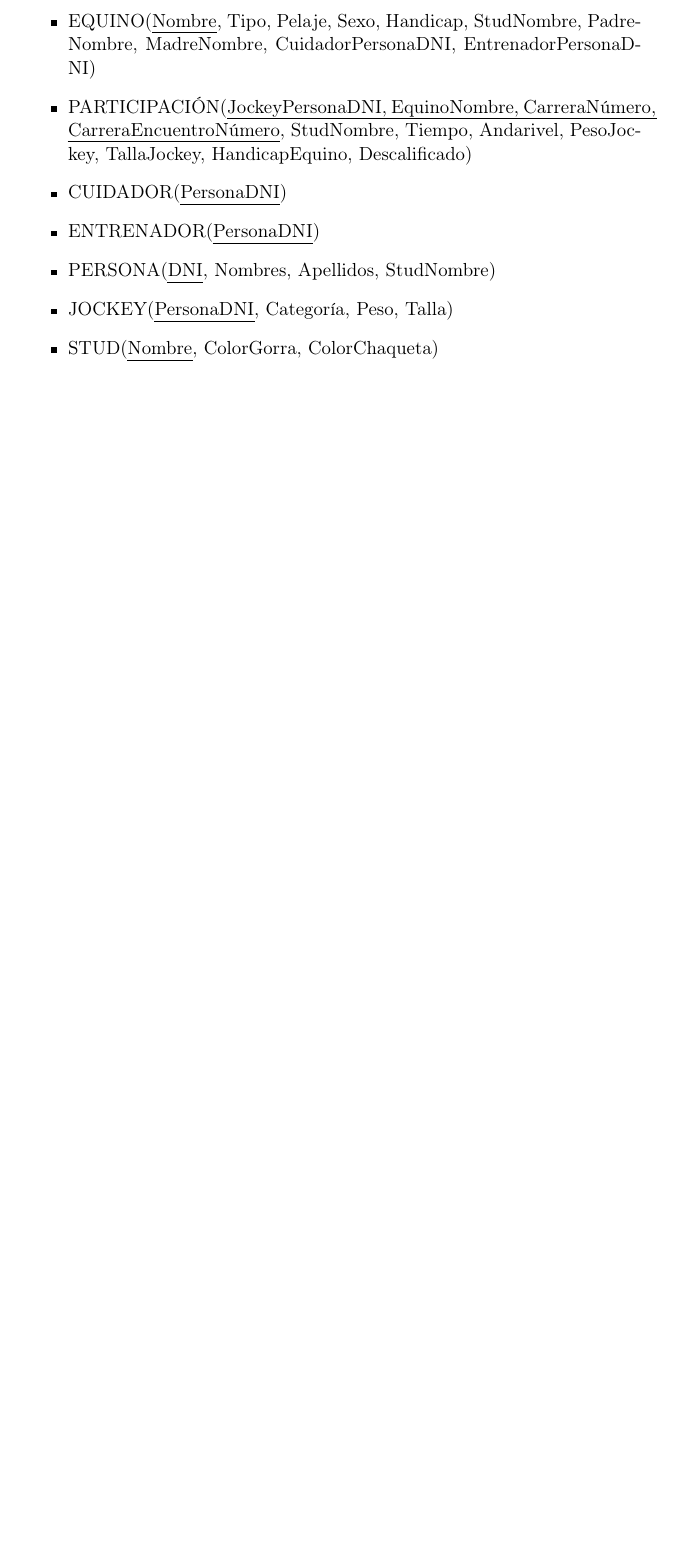
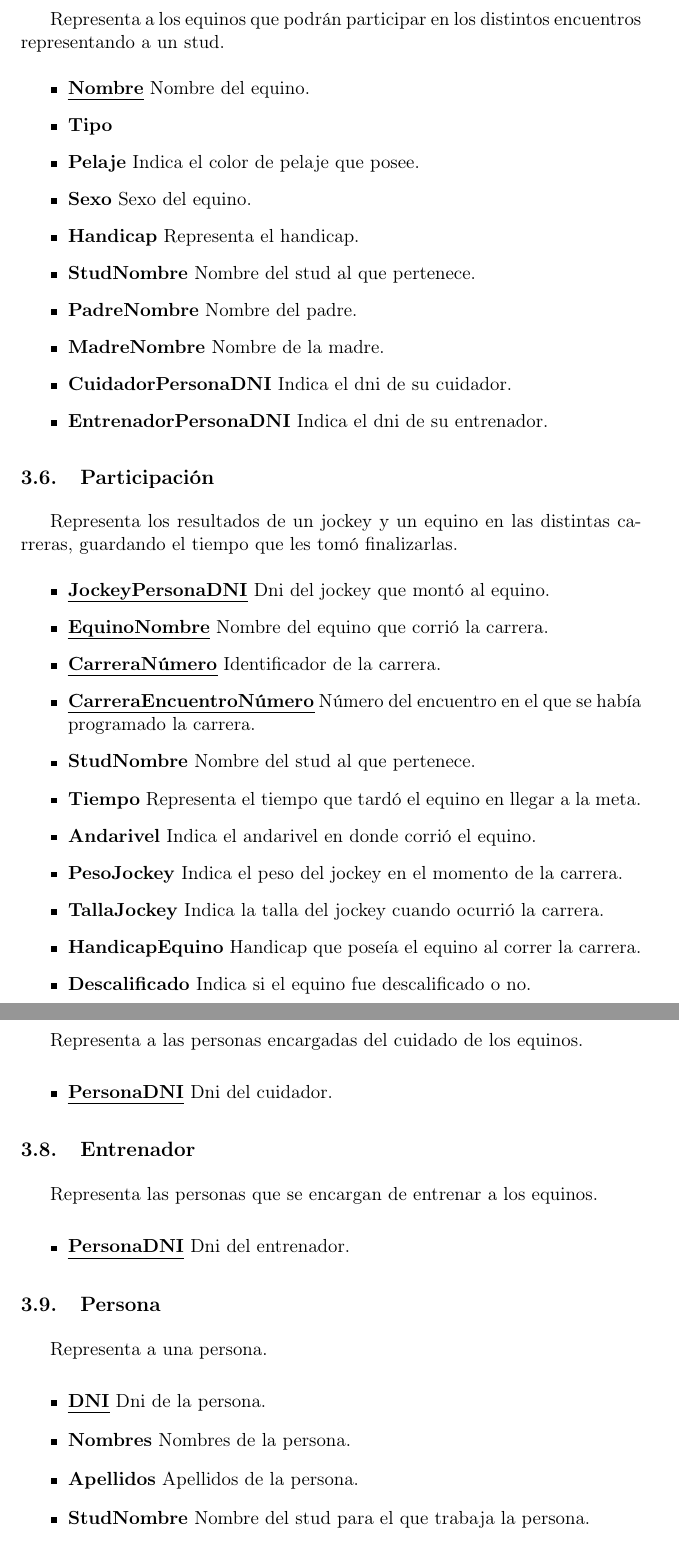
Before and after one commit to andres-arana/degree-7515-bases-de-datos, a LaTeX paper (docs/informe.tex): part of page 8 of 22 before the commit and two parts of pages 8 and 9 of 24 after it, the two joined at a grey line, cut at the place of the change, the shorter picture padded with empty space. Compiled offline with pdfLaTeX.

Commit message:
Subo el diccionario de datos. Falta la descripción al tipo de equino.

```diff
--- a/docs/informe.tex
+++ b/docs/informe.tex
@@ -305,19 +307,98 @@ intentando recorrer una distancia dada en una pista en el menor tiempo posible.
 
 \end{itemize}
 
+\subsection{Equino}
+
+Representa a los equinos que podrán participar en los distintos encuentros representando a un stud.
 
 \begin{itemize}
 
-  \item EQUINO(\uline{Nombre}, Tipo, Pelaje, Sexo, Handicap, StudNombre, PadreNombre, MadreNombre, CuidadorPersonaDNI, EntrenadorPersonaDNI)
+  \item \textbf{\uline{Nombre}} Nombre del equino.
 
-  \item PARTICIPACIÓN(\uline{JockeyPersonaDNI, EquinoNombre, CarreraNúmero, CarreraEncuentroNúmero}, StudNombre, Tiempo, Andarivel, PesoJockey, TallaJockey, HandicapEquino, Descalificado)
+  \item \textbf{Tipo}
 
-  \item CUIDADOR(\uline{PersonaDNI})
+  \item \textbf{Pelaje} Indica el color de pelaje que posee.
 
-  \item ENTRENADOR(\uline{PersonaDNI})
+  \item \textbf{Sexo} Sexo del equino.
 
-  \item PERSONA(\uline{DNI}, Nombres, Apellidos, StudNombre)
+  \item \textbf{Handicap} Representa el handicap.
 
-  \item JOCKEY(\uline{PersonaDNI}, Categoría, Peso, Talla)
+  \item \textbf{StudNombre} Nombre del stud al que pertenece.
 
-  \item STUD(\uline{Nombre}, ColorGorra, ColorChaqueta)
+  \item \textbf{PadreNombre} Nombre del padre.
+
+  \item \textbf{MadreNombre} Nombre de la madre.
+
+  \item \textbf{CuidadorPersonaDNI} Indica el dni de su cuidador.
+
+  \item \textbf{EntrenadorPersonaDNI} Indica el dni de su entrenador.
+
+\end{itemize}
+
+
+
+
+\subsection{Participación}
+
+Representa los resultados de un jockey y un equino en las distintas carreras, guardando el tiempo que les tomó finalizarlas.
+
+\begin{itemize}
+
+  \item \textbf{\uline{JockeyPersonaDNI}} Dni del jockey que montó al equino.
+
+  \item \textbf{\uline{EquinoNombre}} Nombre del equino que corrió la carrera.
+
+  \item \textbf{\uline{CarreraNúmero}} Identificador de la carrera.
+
+  \item \textbf{\uline{CarreraEncuentroNúmero}} Número del encuentro en el que se había programado la carrera.
+
+  \item \textbf{StudNombre} Nombre del stud al que pertenece.
+
+  \item \textbf{Tiempo} Representa el tiempo que tardó el equino en llegar a la meta.
+
+  \item \textbf{Andarivel} Indica el andarivel en donde corrió el equino.
+
+  \item \textbf{PesoJockey} Indica el peso del jockey en el momento de la carrera.
+
+  \item \textbf{TallaJockey} Indica la talla del jockey cuando ocurrió la carrera.
+
+  \item \textbf{HandicapEquino} Handicap que poseía el equino al correr la carrera.
+
+  \item \textbf{Descalificado} Indica si el equino fue descalificado o no.
+
+\end{itemize}
+
+
+\subsection{Cuidador}
+
+Representa a las personas encargadas del cuidado de los equinos.
+
+\begin{itemize}
+
+	\item \textbf{\uline{PersonaDNI}} Dni del cuidador.
+
+\end{itemize}
+
+\subsection{Entrenador}
+
+Representa las personas que se encargan de entrenar a los equinos.
+
+\begin{itemize}
+
+	\item \textbf{\uline{PersonaDNI}} Dni del entrenador.
+
+\end{itemize}
+
+\subsection{Persona}
+
+Representa a una persona.
+
+\begin{itemize}
+
+	\item \textbf{\uline{DNI}} Dni de la persona.
+
+	\item \textbf{Nombres} Nombres de la persona.
+
+	\item \textbf{Apellidos} Apellidos de la persona.
+
+	\item \textbf{StudNombre} Nombre del stud para el que trabaja la persona.
```
Also changed, not shown: docs/informe.tex (32 more changed lines).
